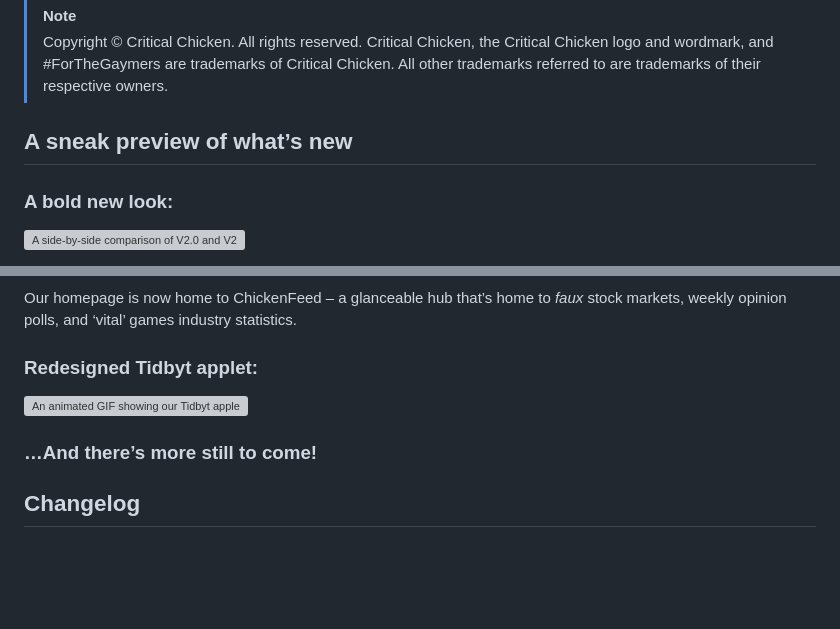
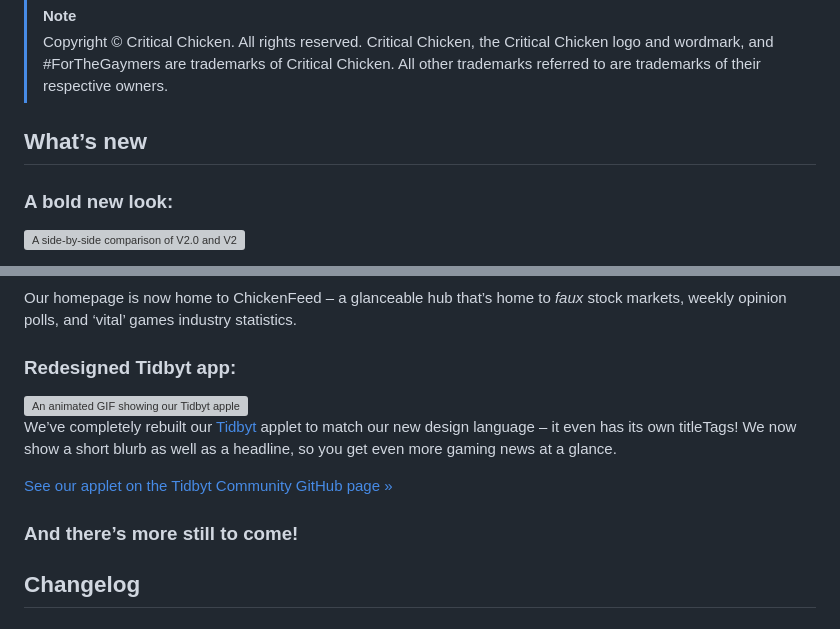
Before and after one commit to CriticalChicken/V2, a Markdown page: README.md, 2 parts joined by grey strips. Rendered like a GitHub page; blank space fills up the shorter version; grey boxes are pictures that could not be loaded.

```diff
--- a/README.md
+++ b/README.md
@@ -7,7 +7,7 @@ The WordPress theme for [CriticalChicken.com](https://www.criticalchicken.com).
 > Copyright &copy; Critical Chicken. All rights reserved.
 > Critical Chicken, the Critical Chicken logo and wordmark, and #ForTheGaymers are trademarks of Critical Chicken. All other trademarks referred to are trademarks of their respective owners.
 
-## A sneak preview of what&rsquo;s new
+## What&rsquo;s new
 
 ### A bold new look:
 
@@ -29,7 +29,7 @@ In V2.1 we&rsquo;ve simplified titleTags, introduced new icons, and made it even
 
 Our homepage is now home to ChickenFeed &ndash; a glanceable hub that&rsquo;s home to *faux* stock markets, weekly opinion polls, and &lsquo;vital&rsquo; games industry statistics.
 
-### Redesigned Tidbyt applet:
+### Redesigned Tidbyt app:
 
 <picture>
   <source media="(prefers-color-scheme: dark)" srcset="https://github.com/CriticalChicken/V2/assets/35422415/bc4c3fd5-a86b-499d-a9ce-3da4aa7d4b6c">
@@ -37,7 +37,11 @@ Our homepage is now home to ChickenFeed &ndash; a glanceable hub that&rsquo;s ho
   <img alt="An animated GIF showing our Tidbyt applet in action. Text in image: A year after announcing their partnership, E3 and show organiser ReedPop are parting ways. ReedPop and E3 have announced a 'mutual decision' to part ways, after this year's expo was cancelled. Plus: has E3 2024 already been cancelled, too?" src="https://github.com/CriticalChicken/V2/assets/35422415/07a6c9a1-26e2-4041-8c8d-6f21a02ada98">
 </picture>
 
-### &hellip;And there&rsquo;s more still to come!
+We&rsquo;ve completely rebuilt our [Tidbyt](https://tidbyt.com) applet to match our new design language &ndash; it even has its own titleTags! We now show a short blurb as well as a headline, so you get even more gaming news at a glance.
+
+[See our applet on the Tidbyt Community GitHub page &raquo;](https://github.com/tidbyt/community/tree/main/apps/criticalchicken)
+
+### And there&rsquo;s more still to come!
 
 ## Changelog
 
```
